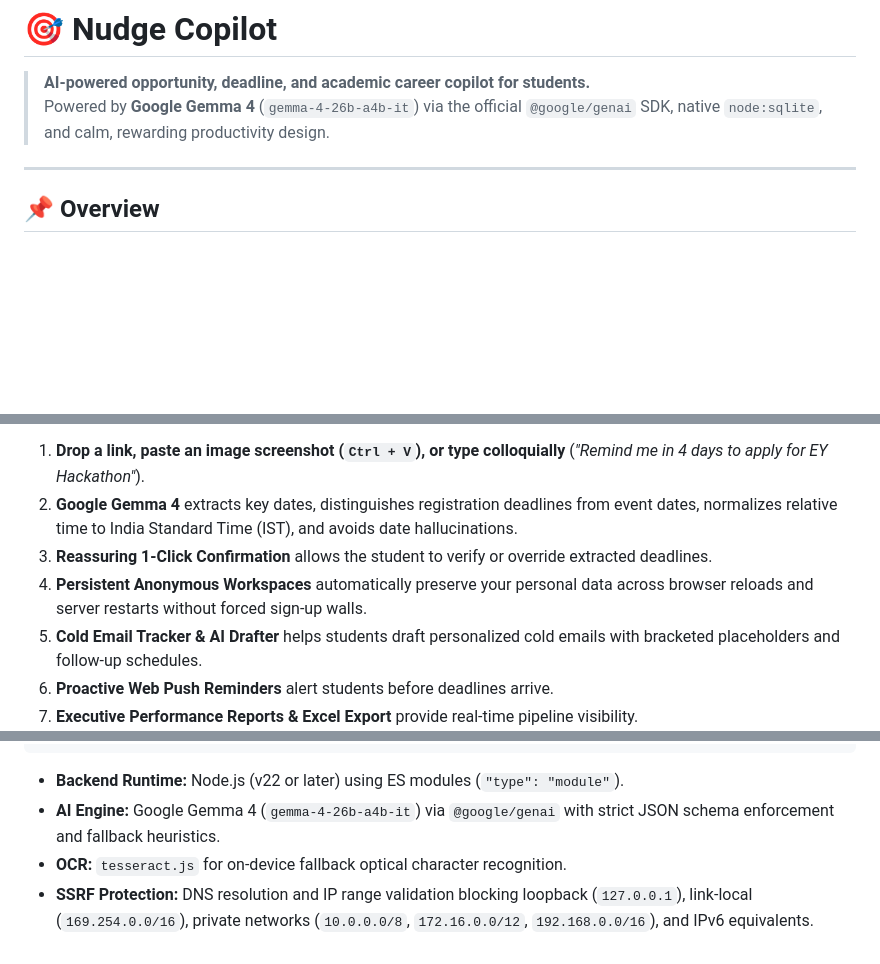
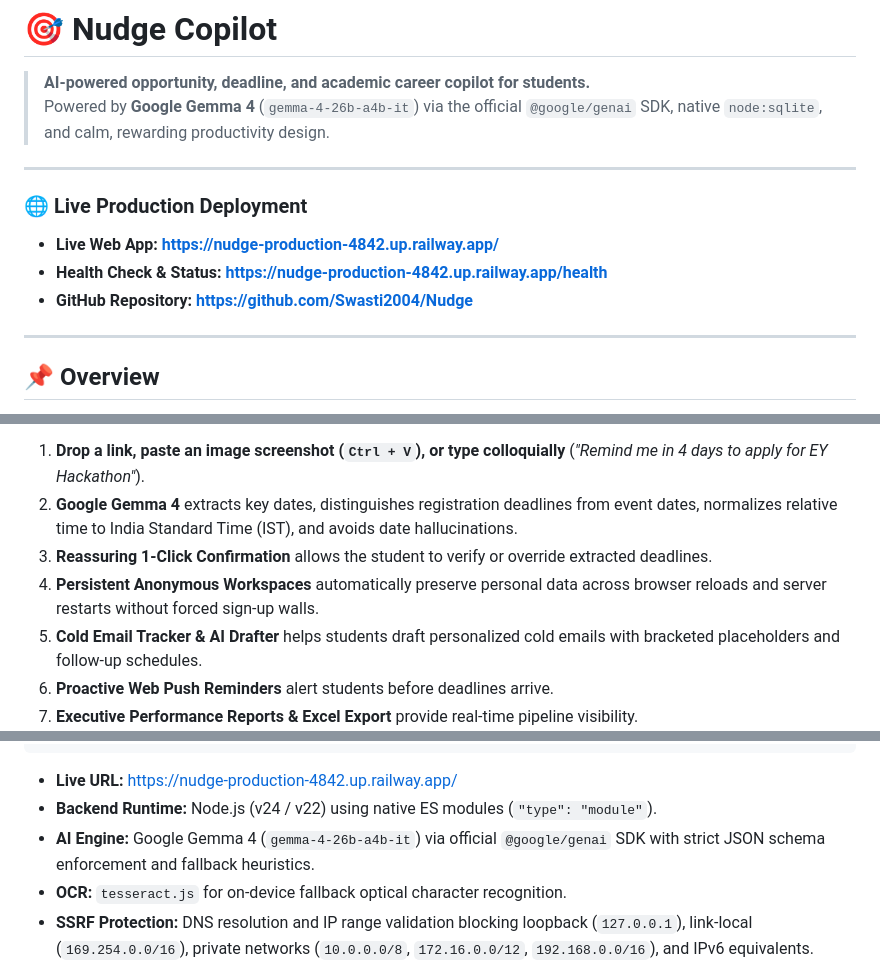
Before and after one commit to Swasti2004/Nudge, a Markdown page: README.md, 3 parts joined by grey strips. GitHub-like rendering; blank space fills up the shorter version.

````diff
--- a/README.md
+++ b/README.md
@@ -2,6 +2,13 @@
 
 > **AI-powered opportunity, deadline, and academic career copilot for students.**
 > Powered by **Google Gemma 4** (`gemma-4-26b-a4b-it`) via the official `@google/genai` SDK, native `node:sqlite`, and calm, rewarding productivity design.
+
+---
+
+### 🌐 Live Production Deployment
+* **Live Web App:** **[https://nudge-production-4842.up.railway.app/](https://nudge-production-4842.up.railway.app/)**
+* **Health Check & Status:** **[https://nudge-production-4842.up.railway.app/health](https://nudge-production-4842.up.railway.app/health)**
+* **GitHub Repository:** **[https://github.com/Swasti2004/Nudge](https://github.com/Swasti2004/Nudge)**
 
 ---
 
@@ -13,7 +20,7 @@ Students face constant cognitive overload: internships, hackathons, scholarships
 1. **Drop a link, paste an image screenshot (`Ctrl + V`), or type colloquially** (*"Remind me in 4 days to apply for EY Hackathon"*).
 2. **Google Gemma 4** extracts key dates, distinguishes registration deadlines from event dates, normalizes relative time to India Standard Time (IST), and avoids date hallucinations.
 3. **Reassuring 1-Click Confirmation** allows the student to verify or override extracted deadlines.
-4. **Persistent Anonymous Workspaces** automatically preserve your personal data across browser reloads and server restarts without forced sign-up walls.
+4. **Persistent Anonymous Workspaces** automatically preserve personal data across browser reloads and server restarts without forced sign-up walls.
 5. **Cold Email Tracker & AI Drafter** helps students draft personalized cold emails with bracketed placeholders and follow-up schedules.
 6. **Proactive Web Push Reminders** alert students before deadlines arrive.
 7. **Executive Performance Reports & Excel Export** provide real-time pipeline visibility.
@@ -50,8 +57,9 @@ Students face constant cognitive overload: internships, hackathons, scholarships
    └──────────────────────────────┘ └─────────────────────────────┘
 ```
 
-- **Backend Runtime:** Node.js (v22 or later) using ES modules (`"type": "module"`).
-- **AI Engine:** Google Gemma 4 (`gemma-4-26b-a4b-it`) via `@google/genai` with strict JSON schema enforcement and fallback heuristics.
+- **Live URL:** [https://nudge-production-4842.up.railway.app/](https://nudge-production-4842.up.railway.app/)
+- **Backend Runtime:** Node.js (v24 / v22) using native ES modules (`"type": "module"`).
+- **AI Engine:** Google Gemma 4 (`gemma-4-26b-a4b-it`) via official `@google/genai` SDK with strict JSON schema enforcement and fallback heuristics.
 - **OCR:** `tesseract.js` for on-device fallback optical character recognition.
 - **SSRF Protection:** DNS resolution and IP range validation blocking loopback (`127.0.0.1`), link-local (`169.254.0.0/16`), private networks (`10.0.0.0/8`, `172.16.0.0/12`, `192.168.0.0/16`), and IPv6 equivalents.
 - **Database:** Native `node:sqlite` with `DatabaseSync` in WAL mode.
````
Also changed, not shown: other parts of README.md (+14 -29 lines).
